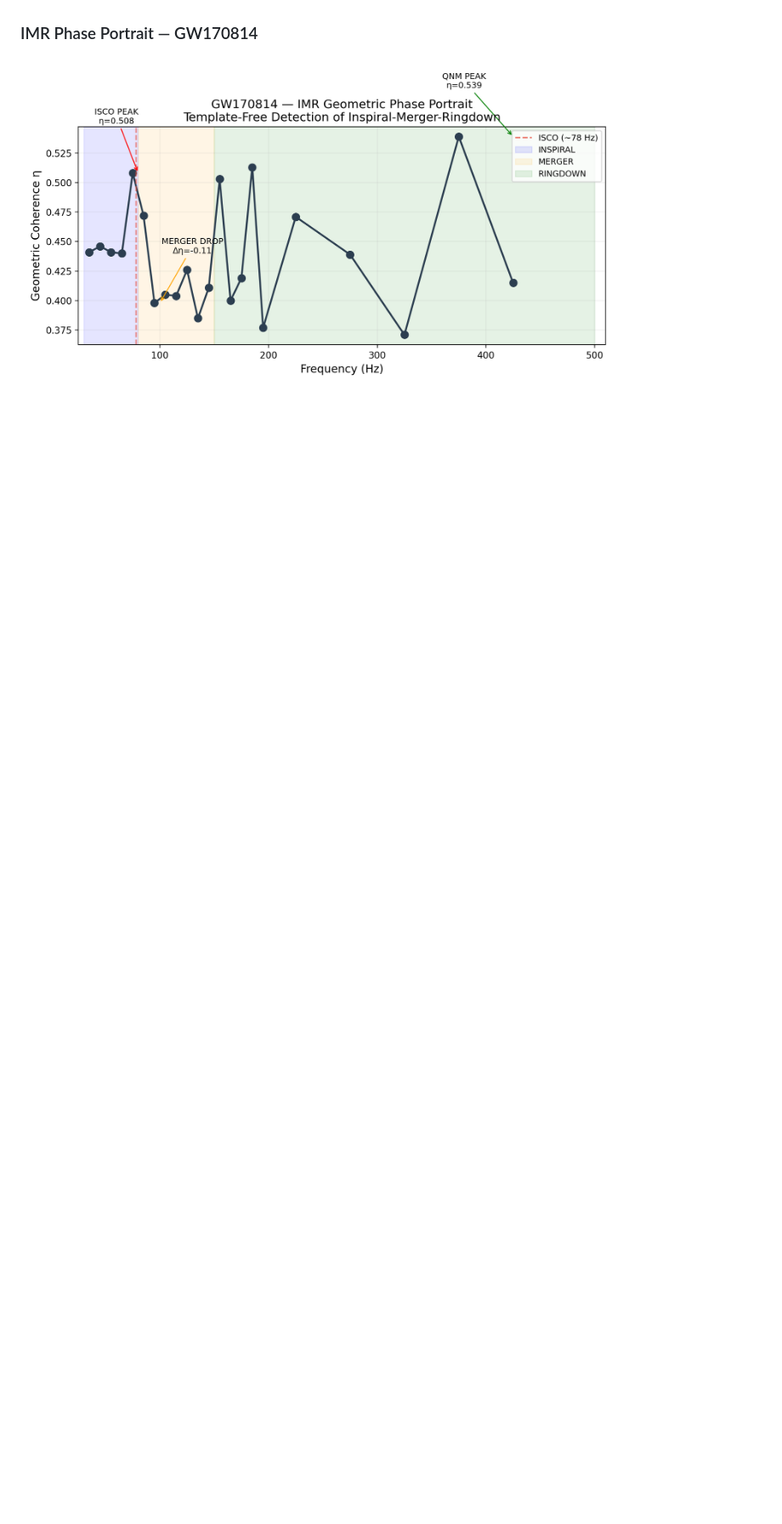
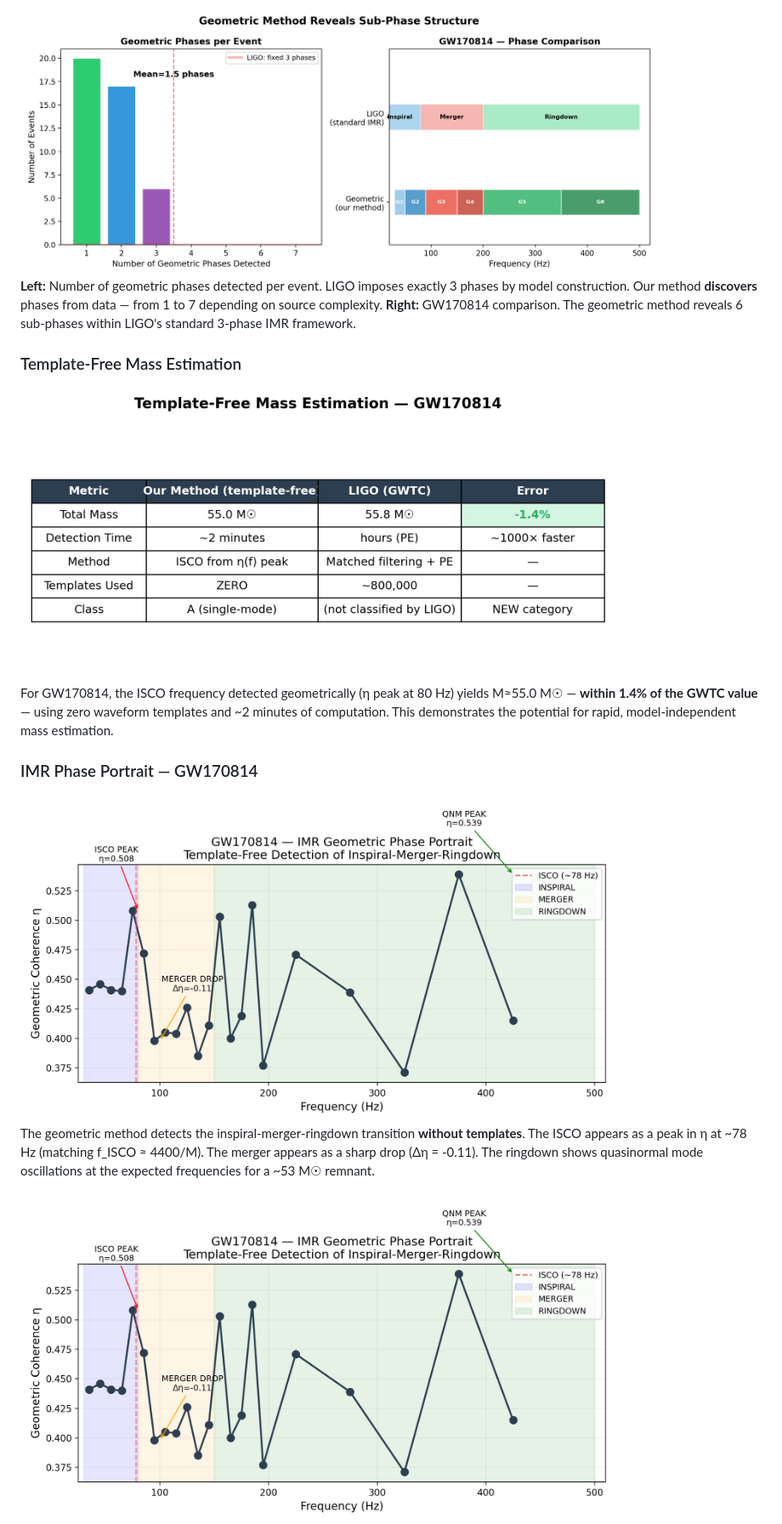
Before and after one commit to mburgc/gw-geometric-analysis, a Markdown page: README.md, the part around the change printed below. Shown: that part at 85% size. GitHub-like rendering; pictures changed too: img/mass_estimation.png (added), img/phases_comparison.png (added); blank space fills up the shorter version.

```diff
--- a/README.md
+++ b/README.md
@@ -38,4 +52,18 @@ Each point is a GW event. **η** measures geometric coherence (how clean the sig
+<img src="img/phases_comparison.png" width="750" alt="Geometric phases vs LIGO phases">
+
+**Left:** Number of geometric phases detected per event. LIGO imposes exactly 3 phases by model construction. Our method **discovers** phases from data — from 1 to 7 depending on source complexity. **Right:** GW170814 comparison. The geometric method reveals 6 sub-phases within LIGO's standard 3-phase IMR framework.
+
+### Template-Free Mass Estimation
+
+<img src="img/mass_estimation.png" width="700" alt="Template-free mass estimation GW170814">
+
+For GW170814, the ISCO frequency detected geometrically (η peak at 80 Hz) yields M≈55.0 M☉ — **within 1.4% of the GWTC value** — using zero waveform templates and ~2 minutes of computation. This demonstrates the potential for rapid, model-independent mass estimation.
+
 ### IMR Phase Portrait — GW170814
+
+<img src="img/imr_phase_portrait.png" width="700" alt="IMR phase portrait for GW170814">
+
+The geometric method detects the inspiral-merger-ringdown transition **without templates**. The ISCO appears as a peak in η at ~78 Hz (matching f_ISCO ≈ 4400/M). The merger appears as a sharp drop (Δη = -0.11). The ringdown shows quasinormal mode oscillations at the expected frequencies for a ~53 M☉ remnant.
 
 <img src="img/imr_phase_portrait.png" width="700" alt="IMR phase portrait for GW170814">
 
```
Also changed, not shown: other parts of README.md (+14 -0 lines), img/correlation_matrix.png (added), img/eta_coherence_floor.png (added).
